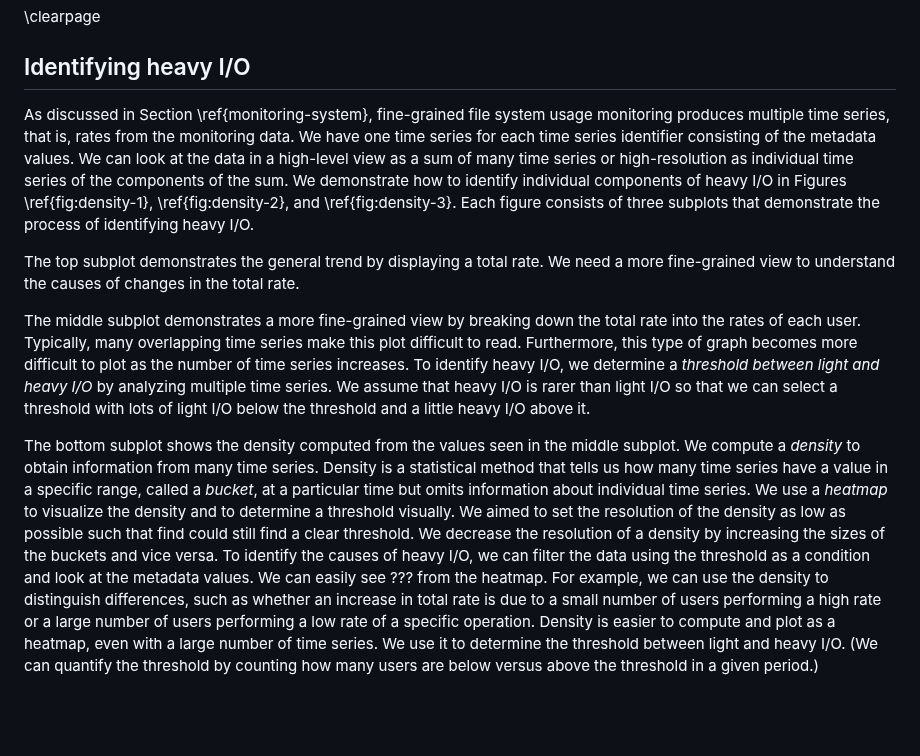
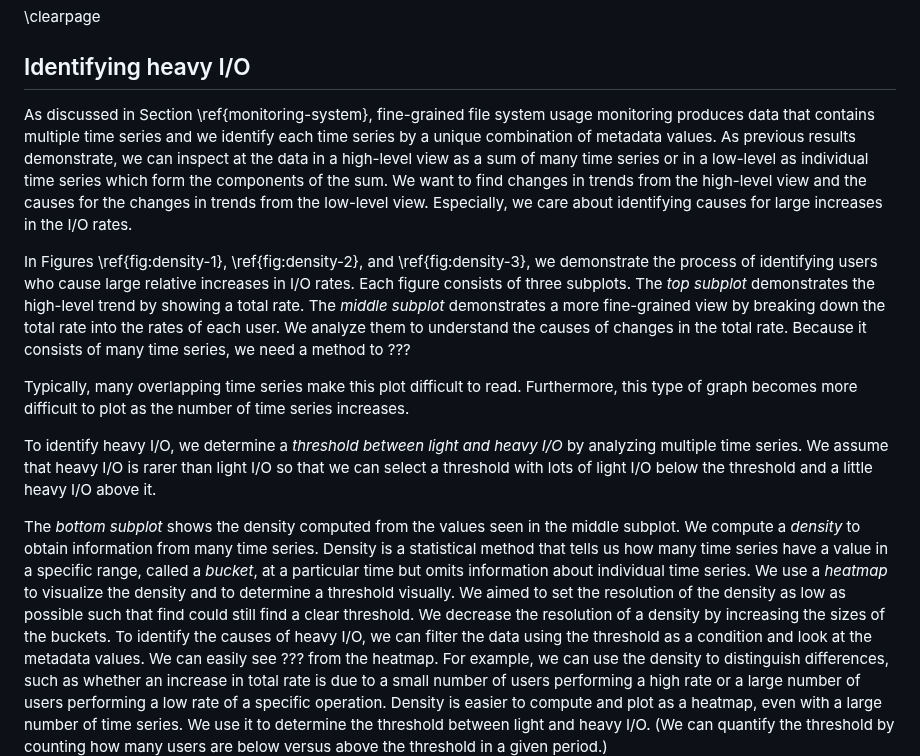
Before and after one commit to jaantollander/masters-thesis, a Markdown page: content/55_heavy_io.md, the part around the change. Rendered like a GitHub page; blank space fills up the shorter version.

Commit message:
structure

```diff
--- a/content/55_heavy_io.md
+++ b/content/55_heavy_io.md
@@ -2,27 +2,30 @@
 
 ## Identifying heavy I/O
 <!-- TODO: add motivation, repeat what is in the Section -->
-As discussed in Section \ref{monitoring-system}, fine-grained file system usage monitoring produces multiple time series, that is, rates from the monitoring data.
-We have one time series for each time series identifier consisting of the metadata values.
-We can look at the data in a high-level view as a sum of many time series or high-resolution as individual time series of the components of the sum.
-We demonstrate how to identify individual components of heavy I/O in Figures \ref{fig:density-1}, \ref{fig:density-2}, and \ref{fig:density-3}.
-Each figure consists of three subplots that demonstrate the process of identifying heavy I/O.
+As discussed in Section \ref{monitoring-system}, fine-grained file system usage monitoring produces data that contains multiple time series and we identify each time series by a unique combination of metadata values.
+As previous results demonstrate, we can inspect at the data in a high-level view as a sum of many time series or in a low-level as individual time series which form the components of the sum.
+We want to find changes in trends from the high-level view and the causes for the changes in trends from the low-level view.
+Especially, we care about identifying causes for large increases in the I/O rates.
 
-The top subplot demonstrates the general trend by displaying a total rate.
-We need a more fine-grained view to understand the causes of changes in the total rate.
+In Figures \ref{fig:density-1}, \ref{fig:density-2}, and \ref{fig:density-3}, we demonstrate the process of identifying users who cause large relative increases in I/O rates.
+Each figure consists of three subplots.
+The *top subplot* demonstrates the high-level trend by showing a total rate.
+The *middle subplot* demonstrates a more fine-grained view by breaking down the total rate into the rates of each user.
+We analyze them to understand the causes of changes in the total rate.
+Because it consists of many time series, we need a method to ???
 
-The middle subplot demonstrates a more fine-grained view by breaking down the total rate into the rates of each user.
 Typically, many overlapping time series make this plot difficult to read.
 Furthermore, this type of graph becomes more difficult to plot as the number of time series increases.
+
 To identify heavy I/O, we determine a *threshold between light and heavy I/O* by analyzing multiple time series.
 We assume that heavy I/O is rarer than light I/O so that we can select a threshold with lots of light I/O below the threshold and a little heavy I/O above it.
 
-The bottom subplot shows the density computed from the values seen in the middle subplot.
+The *bottom subplot* shows the density computed from the values seen in the middle subplot.
 We compute a *density* to obtain information from many time series.
 Density is a statistical method that tells us how many time series have a value in a specific range, called a *bucket*, at a particular time but omits information about individual time series.
 We use a *heatmap* to visualize the density and to determine a threshold visually.
 We aimed to set the resolution of the density as low as possible such that find could still find a clear threshold.
-We decrease the resolution of a density by increasing the sizes of the buckets and vice versa.
+We decrease the resolution of a density by increasing the sizes of the buckets.
 To identify the causes of heavy I/O, we can filter the data using the threshold as a condition and look at the metadata values.
 We can easily see ??? from the heatmap.
 For example, we can use the density to distinguish differences, such as whether an increase in total rate is due to a small number of users performing a high rate or a large number of users performing a low rate of a specific operation.
```
